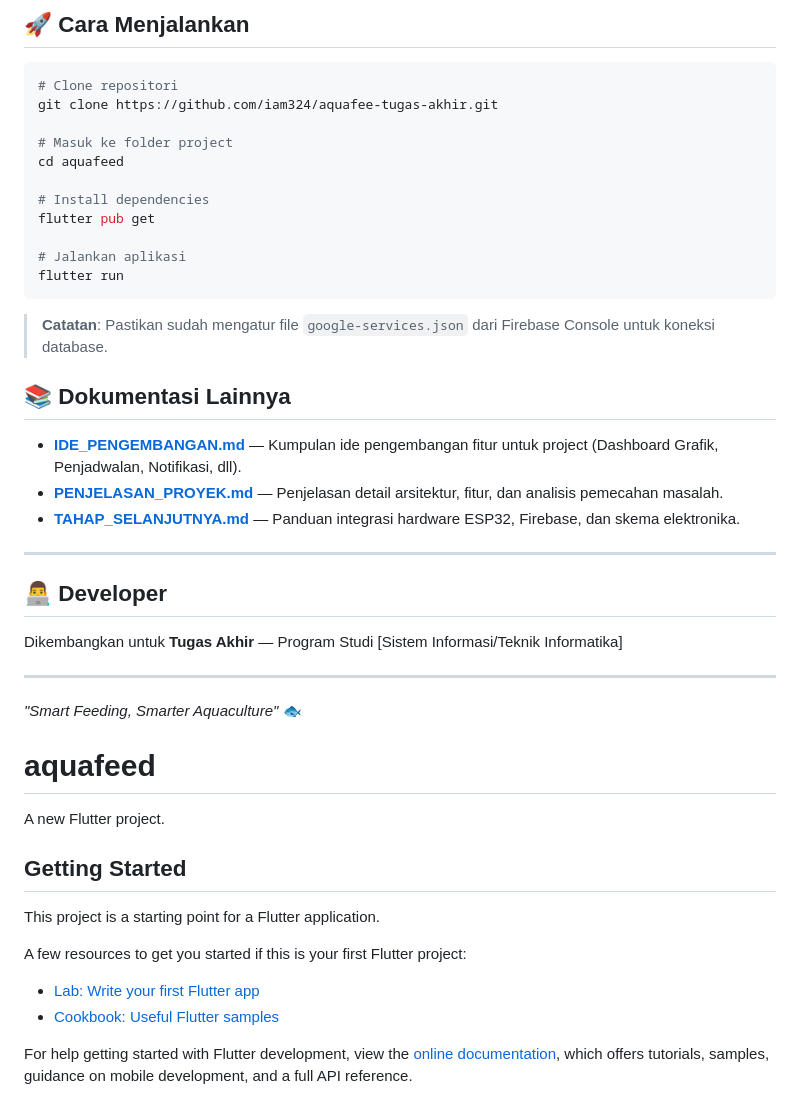
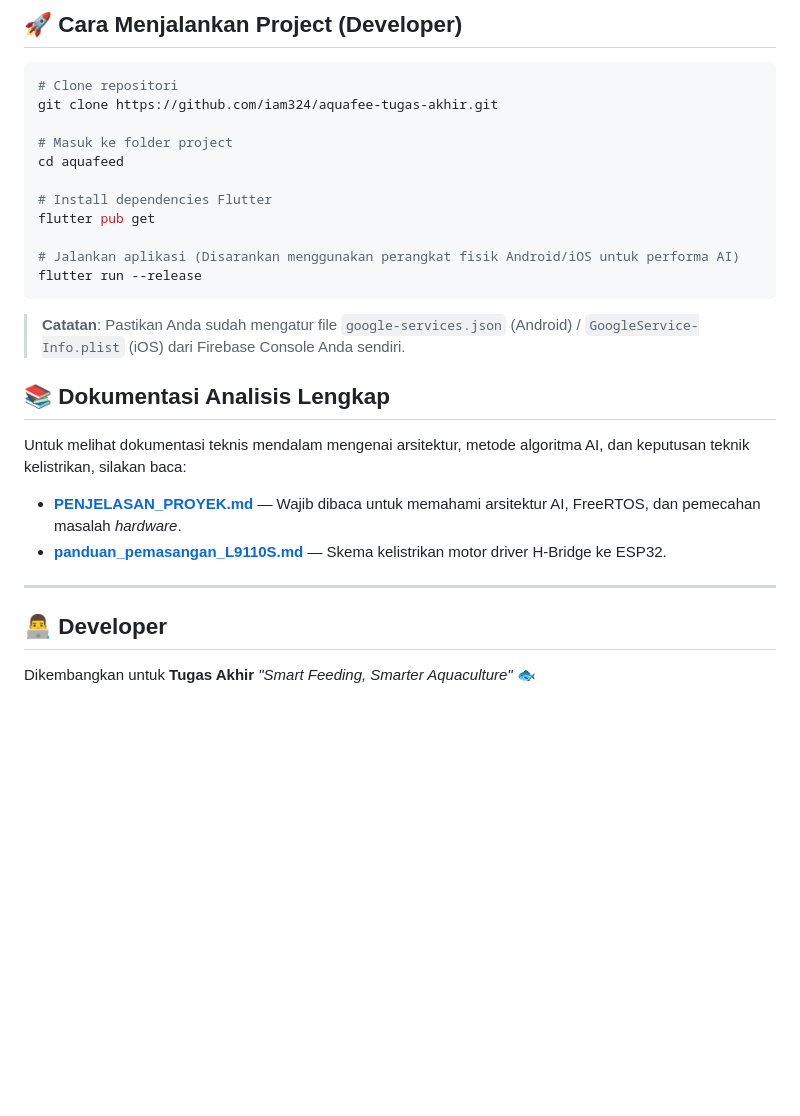
Before and after one commit to iam324/aquafee-tugas-akhir, a Markdown page: README.md, the part around one of its changes. GitHub-like rendering; blank space fills up the shorter version.

````diff
--- a/README.md
+++ b/README.md
@@ -75,5 +52,5 @@ lib/
 
-## 🚀 Cara Menjalankan
+## 🚀 Cara Menjalankan Project (Developer)
 
 ```bash
 # Clone repositori
@@ -82,43 +59,24 @@ git clone https://github.com/iam324/aquafee-tugas-akhir.git
 # Masuk ke folder project
 cd aquafeed
 
-# Install dependencies
+# Install dependencies Flutter
 flutter pub get
 
-# Jalankan aplikasi
-flutter run
+# Jalankan aplikasi (Disarankan menggunakan perangkat fisik Android/iOS untuk performa AI)
+flutter run --release
 ```
 
-> **Catatan**: Pastikan sudah mengatur file `google-services.json` dari Firebase Console untuk koneksi database.
+> **Catatan**: Pastikan Anda sudah mengatur file `google-services.json` (Android) / `GoogleService-Info.plist` (iOS) dari Firebase Console Anda sendiri.
 
-## 📚 Dokumentasi Lainnya
+## 📚 Dokumentasi Analisis Lengkap
 
-- **[IDE_PENGEMBANGAN.md](./IDE_PENGEMBANGAN.md)** — Kumpulan ide pengembangan fitur untuk project (Dashboard Grafik, Penjadwalan, Notifikasi, dll).
-- **[PENJELASAN_PROYEK.md](./PENJELASAN_PROYEK.md)** — Penjelasan detail arsitektur, fitur, dan analisis pemecahan masalah.
-- **[TAHAP_SELANJUTNYA.md](./TAHAP_SELANJUTNYA.md)** — Panduan integrasi hardware ESP32, Firebase, dan skema elektronika.
+Untuk melihat dokumentasi teknis mendalam mengenai arsitektur, metode algoritma AI, dan keputusan teknik kelistrikan, silakan baca:
+- **[PENJELASAN_PROYEK.md](./PENJELASAN_PROYEK.md)** — Wajib dibaca untuk memahami arsitektur AI, FreeRTOS, dan pemecahan masalah *hardware*.
+- **[panduan_pemasangan_L9110S.md](./panduan_pemasangan_L9110S.md)** — Skema kelistrikan motor driver H-Bridge ke ESP32.
 
 ---
 
 ## 👨‍💻 Developer
 
-Dikembangkan untuk **Tugas Akhir** — Program Studi [Sistem Informasi/Teknik Informatika]
-
----
+Dikembangkan untuk **Tugas Akhir**
 *"Smart Feeding, Smarter Aquaculture"* 🐟
-
-# aquafeed
-
-A new Flutter project.
-
-## Getting Started
-
-This project is a starting point for a Flutter application.
-
-A few resources to get you started if this is your first Flutter project:
-
-- [Lab: Write your first Flutter app](https://docs.flutter.dev/get-started/codelab)
-- [Cookbook: Useful Flutter samples](https://docs.flutter.dev/cookbook)
-
-For help getting started with Flutter development, view the
-[online documentation](https://docs.flutter.dev/), which offers tutorials,
-samples, guidance on mobile development, and a full API reference.
````
Also changed, not shown: other parts of README.md (+31 -54 lines).
